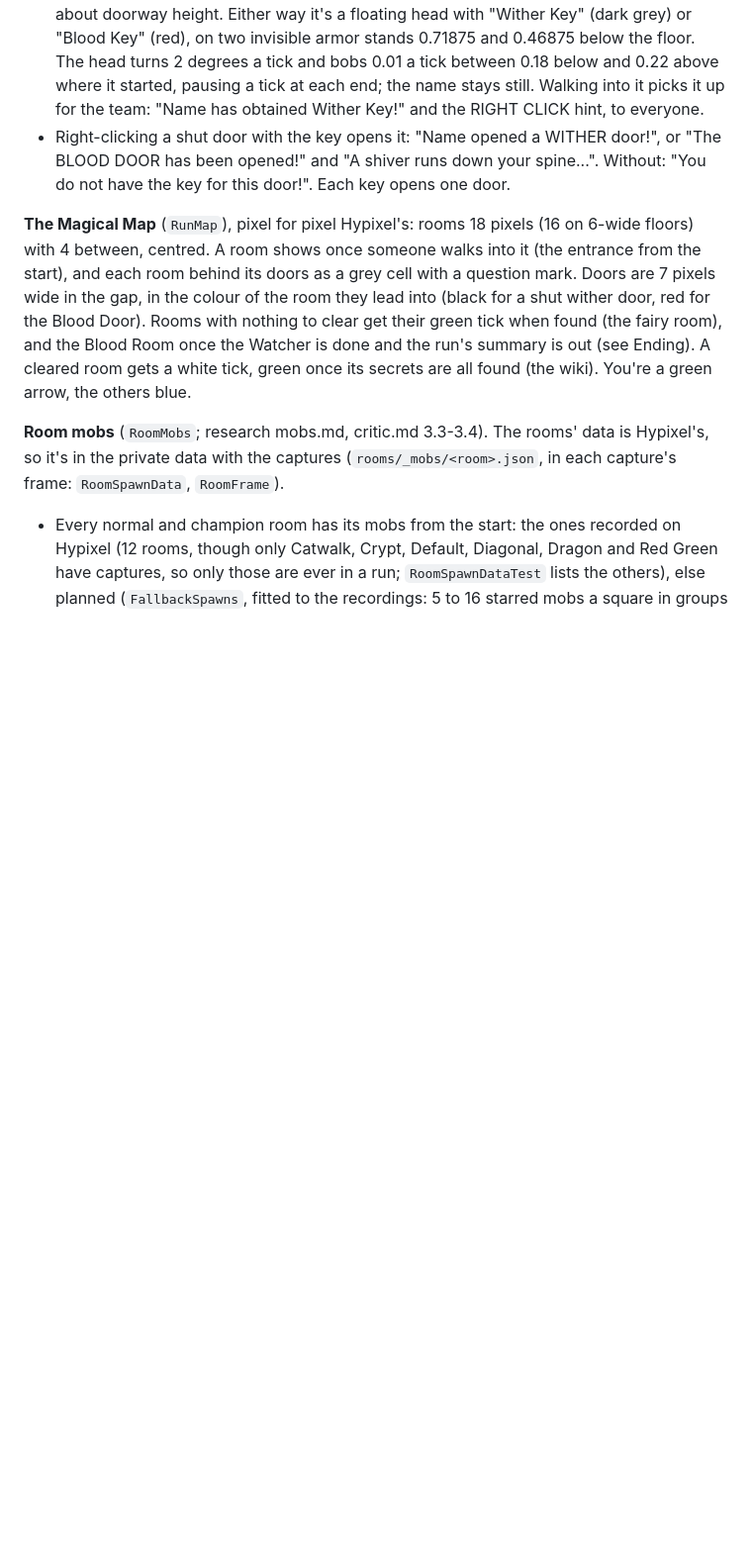
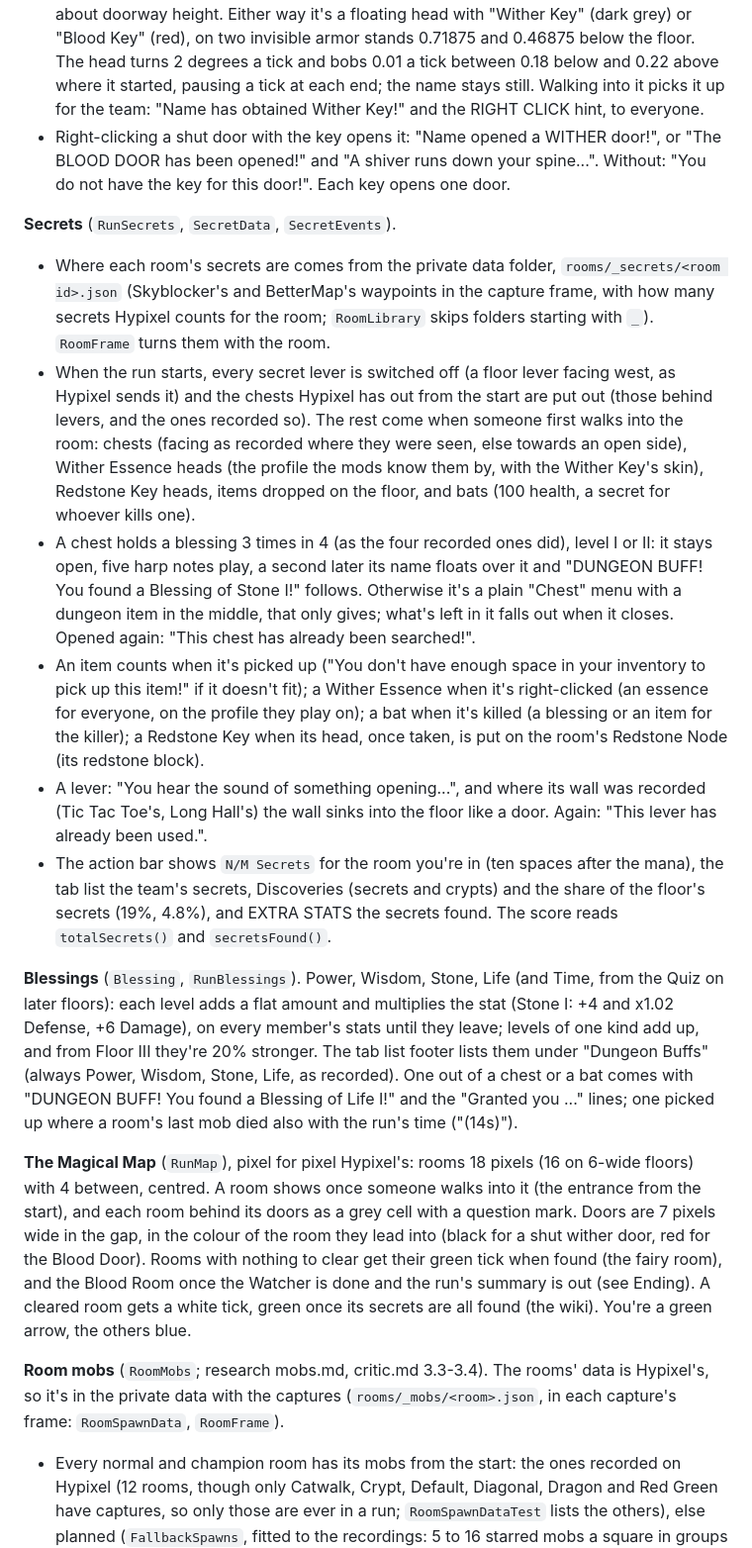
Before and after one commit to icxd/skyblock, a Markdown page: DUNGEON_RUNS.md, the part around the change. Shown at 99% size. Drawn GitHub-style; blank space fills up the shorter version.

Commit message:
Docs: secrets and blessings in DUNGEON_RUNS
What a run now does with its rooms' secrets and the blessings they and
the rooms give, so the next change starts from what's there.

Co-Authored-By: Claude Opus 5.5 <noreply@anthropic.com>
Claude-Session: https://claude.ai/code/session_01QQhsEntWmk934L32ckcWnu

```diff
--- a/DUNGEON_RUNS.md
+++ b/DUNGEON_RUNS.md
@@ -72,6 +72,41 @@ second." (the sidebar shows "Starting in: 0:04"). Anyone readying down stops it.
 - Right-clicking a shut door with the key opens it: "Name opened a WITHER door!", or "The BLOOD
   DOOR has been opened!" and "A shiver runs down your spine...". Without: "You do not have the key
   for this door!". Each key opens one door.
+
+**Secrets** (`RunSecrets`, `SecretData`, `SecretEvents`).
+- Where each room's secrets are comes from the private data folder, `rooms/_secrets/<room id>.json`
+  (Skyblocker's and BetterMap's waypoints in the capture frame, with how many secrets Hypixel counts
+  for the room; `RoomLibrary` skips folders starting with `_`). `RoomFrame` turns them with the room.
+- When the run starts, every secret lever is switched off (a floor lever facing west, as Hypixel
+  sends it) and the chests Hypixel has out from the start are put out (those behind levers, and the
+  ones recorded so). The rest come when someone first walks into the room: chests (facing as
+  recorded where they were seen, else towards an open side), Wither Essence heads (the profile the
+  mods know them by, with the Wither Key's skin), Redstone Key heads, items dropped on the floor, and
+  bats (100 health, a secret for whoever kills one).
+- A chest holds a blessing 3 times in 4 (as the four recorded ones did), level I or II: it stays
+  open, five harp notes play, a second later its name floats over it and "DUNGEON BUFF! You found a
+  Blessing of Stone I!" follows. Otherwise it's a plain "Chest" menu with a dungeon item in the
+  middle, that only gives; what's left in it falls out when it closes. Opened again: "This chest
+  has already been searched!".
+- An item counts when it's picked up ("You don't have enough space in your inventory to pick up
+  this item!" if it doesn't fit); a Wither Essence when it's right-clicked (an essence for everyone,
+  on the profile they play on); a bat when it's killed (a blessing or an item for the killer); a
+  Redstone Key when its head, once taken, is put on the room's Redstone Node (its redstone block).
+- A lever: "You hear the sound of something opening...", and where its wall was recorded (Tic Tac
+  Toe's, Long Hall's) the wall sinks into the floor like a door. Again: "This lever has already been
+  used.".
+- The action bar shows `N/M Secrets` for the room you're in (ten spaces after the mana), the tab
+  list the team's secrets, Discoveries (secrets and crypts) and the share of the floor's secrets
+  (19%, 4.8%), and EXTRA STATS the secrets found. The score reads `totalSecrets()` and
+  `secretsFound()`.
+
+**Blessings** (`Blessing`, `RunBlessings`). Power, Wisdom, Stone, Life (and Time, from the Quiz on
+later floors): each level adds a flat amount and multiplies the stat (Stone I: +4 and x1.02
+Defense, +6 Damage), on every member's stats until they leave; levels of one kind add up, and from
+Floor III they're 20% stronger. The tab list footer lists them under "Dungeon Buffs" (always Power,
+Wisdom, Stone, Life, as recorded). One out of a chest or a bat comes with "DUNGEON BUFF! You found a
+Blessing of Life I!" and the "Granted you ..." lines; one picked up where a room's last mob died
+also with the run's time ("(14s)").
 
 **The Magical Map** (`RunMap`), pixel for pixel Hypixel's: rooms 18 pixels (16 on 6-wide floors)
 with 4 between, centred. A room shows once someone walks into it (the entrance from the start),
```
